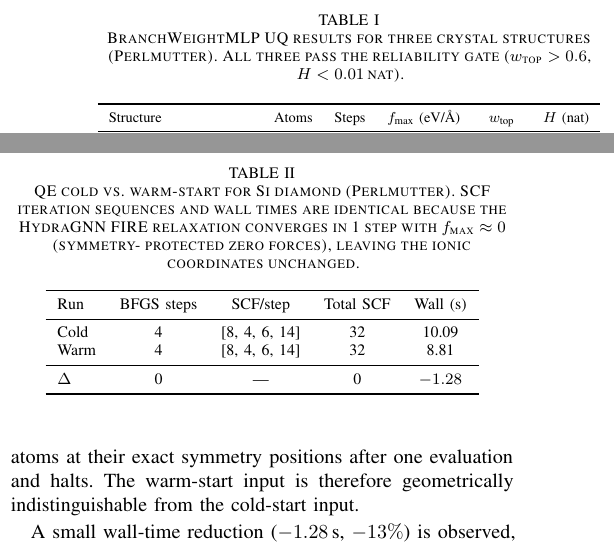
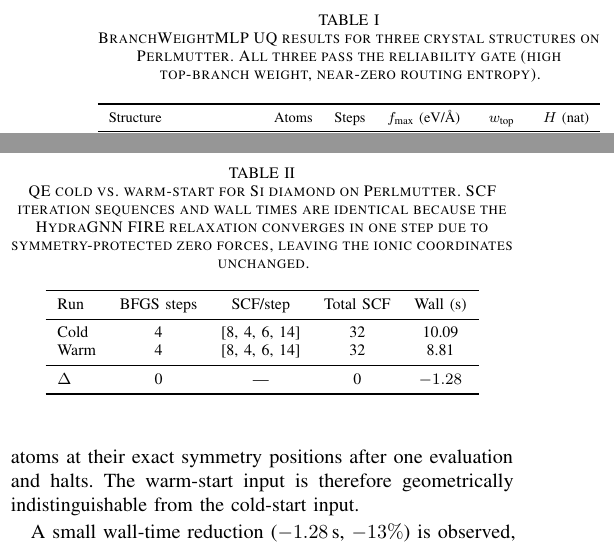
Before and after one commit to ORNL/matsim-agents, a LaTeX paper (docs/paper/main.tex): two parts of the columns of page 6 of 10, joined at a grey line, cut so that both start at the same text. Compiled offline with pdfLaTeX.

Commit message:
paper: remove cryptic symbols and quantitative thresholds from captions
- fig:branchuq: removed '($w_\text{top}$, $H$)' from caption
- tab:uq: replaced '$w_\text{top} > 0.6$, $H < 0.01$ nat' with
  'high top-branch weight, near-zero routing entropy'
- tab:warmstart_si: replaced '$f_\text{max} \approx 0$' with plain
  'symmetry-protected zero forces'

```diff
--- a/docs/paper/main.tex
+++ b/docs/paper/main.tex
@@ -654,9 +654,8 @@ the analyst without triggering an expensive active learning iteration.
 
 \begin{table}[t]
 \centering
-\caption{BranchWeightMLP \acs{UQ} results for three crystal structures (Perlmutter).
-All three pass the reliability gate ($w_\text{top} > 0.6$,
-$H < 0.01$\,nat).}
+\caption{BranchWeightMLP \acs{UQ} results for three crystal structures on Perlmutter.
+All three pass the reliability gate (high top-branch weight, near-zero routing entropy).}
 \label{tab:uq}
 \resizebox{\columnwidth}{!}{%
 \begin{tabular}{lccccc}
@@ -689,10 +688,10 @@ counts and wall times for both the cold and warm \acs{QE} runs.
 
 \begin{table}[t]
 \centering
-\caption{\acs{QE} cold vs.\ warm-start for Si diamond (Perlmutter).
+\caption{\acs{QE} cold vs.\ warm-start for Si diamond on Perlmutter.
 \acs{SCF} iteration sequences and wall times are identical because the HydraGNN
-\acs{FIRE} relaxation converges in 1 step with $f_\text{max} \approx 0$ (symmetry-
-protected zero forces), leaving the ionic coordinates unchanged.}
+\acs{FIRE} relaxation converges in one step due to symmetry-protected zero forces,
+leaving the ionic coordinates unchanged.}
 \label{tab:warmstart_si}
 \begin{tabular}{lcccc}
 \toprule
```
Also changed, not shown: docs/paper/main.tex (2 more changed lines).
